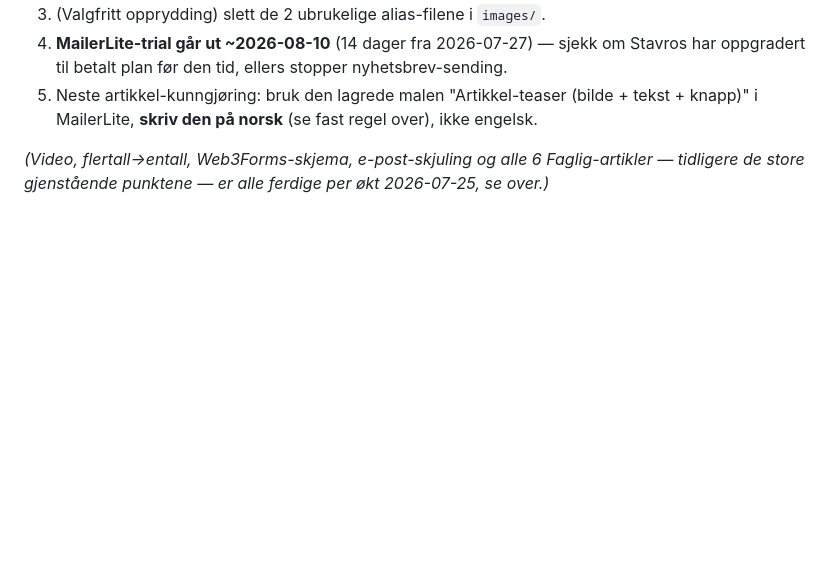
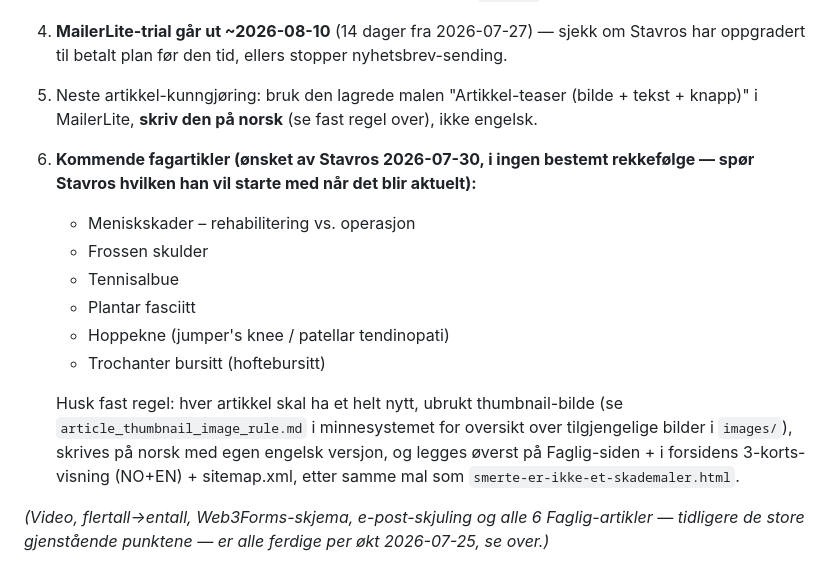
Before and after one commit to stavroslitsos/stavroslitsos.com, a Markdown page: README.md, the part around the change. Rendered like a GitHub page; blank space fills up the shorter version.

Commit message:
Legg til liste over kommende fagartikler i README
Meniskskader (rehab vs. operasjon), frossen skulder, tennisalbue,
plantar fasciitt, hoppekne, trochanter bursitt.

```diff
--- a/README.md
+++ b/README.md
@@ -542,6 +542,22 @@ Messenger sin mobilapp. **Dette kan ikke fikses i koden.**
 5. Neste artikkel-kunngjøring: bruk den lagrede malen "Artikkel-teaser
    (bilde + tekst + knapp)" i MailerLite, **skriv den på norsk** (se fast
    regel over), ikke engelsk.
+6. **Kommende fagartikler (ønsket av Stavros 2026-07-30, i ingen bestemt
+   rekkefølge — spør Stavros hvilken han vil starte med når det blir
+   aktuelt):**
+   - Meniskskader – rehabilitering vs. operasjon
+   - Frossen skulder
+   - Tennisalbue
+   - Plantar fasciitt
+   - Hoppekne (jumper's knee / patellar tendinopati)
+   - Trochanter bursitt (hoftebursitt)
+
+   Husk fast regel: hver artikkel skal ha et helt nytt, ubrukt
+   thumbnail-bilde (se `article_thumbnail_image_rule.md` i minnesystemet
+   for oversikt over tilgjengelige bilder i `images/`), skrives på norsk
+   med egen engelsk versjon, og legges øverst på Faglig-siden + i
+   forsidens 3-korts-visning (NO+EN) + sitemap.xml, etter samme mal som
+   `smerte-er-ikke-et-skademaler.html`.
 
 *(Video, flertall→entall, Web3Forms-skjema, e-post-skjuling og alle 6
 Faglig-artikler — tidligere de store gjenstående punktene — er alle ferdige
```
